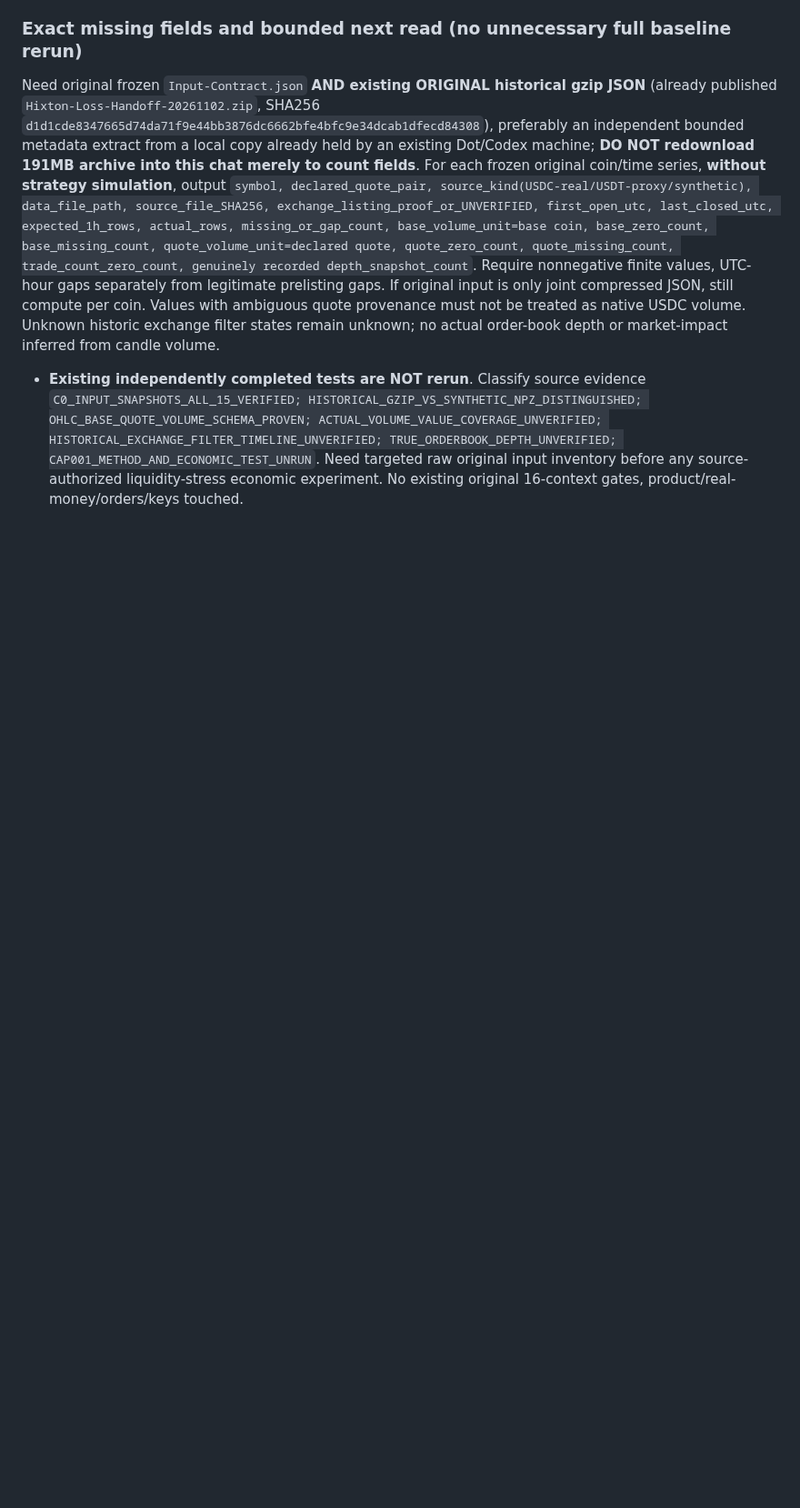
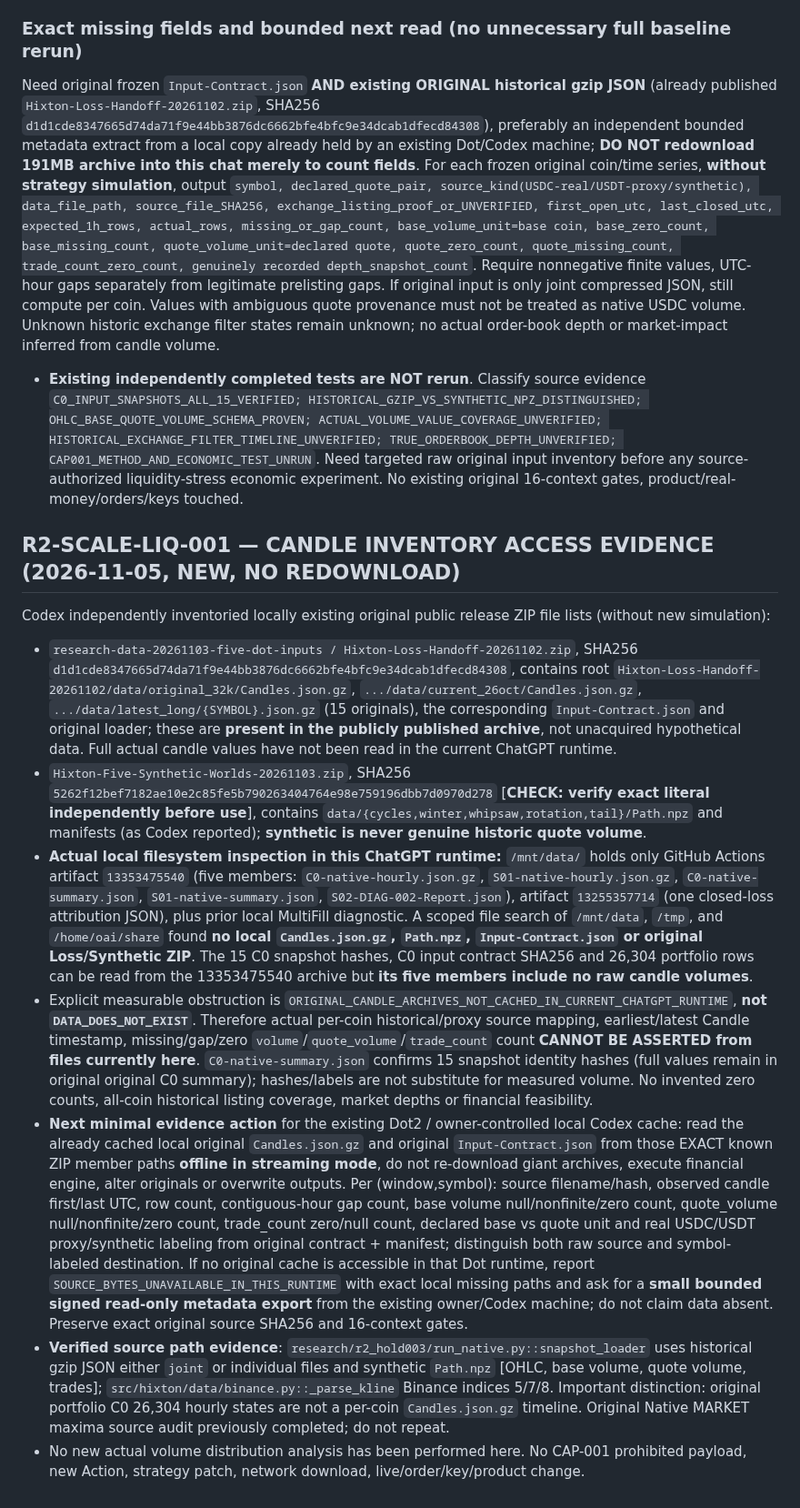
Before and after one commit to 127027/Der-Hixton-von-GPT, a Markdown page: research/r2_s01/CENTRAL-FIVE-DOT-R2-RESEARCH-JOURNAL-20261104.md, the part around the change. Shown at 91% size. Drawn GitHub-style; blank space fills up the shorter version.

Commit message:
research(SCALE-LIQ): verify local cache misses original candle bytes, register exact public ZIP members and bounded per-coin volume audit requirements without inventing zero counts

```diff
--- a/research/r2_s01/CENTRAL-FIVE-DOT-R2-RESEARCH-JOURNAL-20261104.md
+++ b/research/r2_s01/CENTRAL-FIVE-DOT-R2-RESEARCH-JOURNAL-20261104.md
@@ -339,3 +339,14 @@ Read-only analytical aggregation of **realized closed-native Trade P&L**, true o
 Need original frozen `Input-Contract.json` **AND existing ORIGINAL historical gzip JSON** (already published `Hixton-Loss-Handoff-20261102.zip`, SHA256 `d1d1cde8347665d74da71f9e44bb3876dc6662bfe4bfc9e34dcab1dfecd84308`), preferably an independent bounded metadata extract from a local copy already held by an existing Dot/Codex machine; **DO NOT redownload 191MB archive into this chat merely to count fields**.
 For each frozen original coin/time series, **without strategy simulation**, output `symbol, declared_quote_pair, source_kind(USDC-real/USDT-proxy/synthetic), data_file_path, source_file_SHA256, exchange_listing_proof_or_UNVERIFIED, first_open_utc, last_closed_utc, expected_1h_rows, actual_rows, missing_or_gap_count, base_volume_unit=base coin, base_zero_count, base_missing_count, quote_volume_unit=declared quote, quote_zero_count, quote_missing_count, trade_count_zero_count, genuinely recorded depth_snapshot_count`. Require nonnegative finite values, UTC-hour gaps separately from legitimate prelisting gaps. If original input is only joint compressed JSON, still compute per coin. Values with ambiguous quote provenance must not be treated as native USDC volume. Unknown historic exchange filter states remain unknown; no actual order-book depth or market-impact inferred from candle volume.
 - **Existing independently completed tests are NOT rerun**. Classify source evidence `C0_INPUT_SNAPSHOTS_ALL_15_VERIFIED; HISTORICAL_GZIP_VS_SYNTHETIC_NPZ_DISTINGUISHED; OHLC_BASE_QUOTE_VOLUME_SCHEMA_PROVEN; ACTUAL_VOLUME_VALUE_COVERAGE_UNVERIFIED; HISTORICAL_EXCHANGE_FILTER_TIMELINE_UNVERIFIED; TRUE_ORDERBOOK_DEPTH_UNVERIFIED; CAP001_METHOD_AND_ECONOMIC_TEST_UNRUN`. Need targeted raw original input inventory before any source-authorized liquidity-stress economic experiment. No existing original 16-context gates, product/real-money/orders/keys touched.
+
+
+## R2-SCALE-LIQ-001 — CANDLE INVENTORY ACCESS EVIDENCE (2026-11-05, NEW, NO REDOWNLOAD)
+Codex independently inventoried locally existing original public release ZIP file lists (without new simulation):
+- `research-data-20261103-five-dot-inputs / Hixton-Loss-Handoff-20261102.zip`, SHA256 `d1d1cde8347665d74da71f9e44bb3876dc6662bfe4bfc9e34dcab1dfecd84308`, contains root `Hixton-Loss-Handoff-20261102/data/original_32k/Candles.json.gz`, `.../data/current_26oct/Candles.json.gz`, `.../data/latest_long/{SYMBOL}.json.gz` (15 originals), the corresponding `Input-Contract.json` and original loader; these are **present in the publicly published archive**, not unacquired hypothetical data. Full actual candle values have not been read in the current ChatGPT runtime.
+- `Hixton-Five-Synthetic-Worlds-20261103.zip`, SHA256 `5262f12bef7182ae10e2c85fe5b790263404764e98e759196dbb7d0970d278` [**CHECK: verify exact literal independently before use**], contains `data/{cycles,winter,whipsaw,rotation,tail}/Path.npz` and manifests (as Codex reported); **synthetic is never genuine historic quote volume**.
+- **Actual local filesystem inspection in this ChatGPT runtime:** `/mnt/data/` holds only GitHub Actions artifact `13353475540` (five members: `C0-native-hourly.json.gz`, `S01-native-hourly.json.gz`, `C0-native-summary.json`, `S01-native-summary.json`, `S02-DIAG-002-Report.json`), artifact `13255357714` (one closed-loss attribution JSON), plus prior local MultiFill diagnostic. A scoped file search of `/mnt/data`, `/tmp`, and `/home/oai/share` found **no local `Candles.json.gz`, `Path.npz`, `Input-Contract.json` or original Loss/Synthetic ZIP**. The 15 C0 snapshot hashes, C0 input contract SHA256 and 26,304 portfolio rows can be read from the 13353475540 archive but **its five members include no raw candle volumes**.
+- Explicit measurable obstruction is `ORIGINAL_CANDLE_ARCHIVES_NOT_CACHED_IN_CURRENT_CHATGPT_RUNTIME`, **not `DATA_DOES_NOT_EXIST`**. Therefore actual per-coin historical/proxy source mapping, earliest/latest Candle timestamp, missing/gap/zero `volume`/`quote_volume`/`trade_count` count **CANNOT BE ASSERTED from files currently here**. `C0-native-summary.json` confirms 15 snapshot identity hashes (full values remain in original original C0 summary); hashes/labels are not substitute for measured volume. No invented zero counts, all-coin historical listing coverage, market depths or financial feasibility.
+- **Next minimal evidence action** for the existing Dot2 / owner-controlled local Codex cache: read the already cached local original `Candles.json.gz` and original `Input-Contract.json` from those EXACT known ZIP member paths **offline in streaming mode**, do not re-download giant archives, execute financial engine, alter originals or overwrite outputs. Per (window,symbol): source filename/hash, observed candle first/last UTC, row count, contiguous-hour gap count, base volume null/nonfinite/zero count, quote_volume null/nonfinite/zero count, trade_count zero/null count, declared base vs quote unit and real USDC/USDT proxy/synthetic labeling from original contract + manifest; distinguish both raw source and symbol-labeled destination. If no original cache is accessible in that Dot runtime, report `SOURCE_BYTES_UNAVAILABLE_IN_THIS_RUNTIME` with exact local missing paths and ask for a **small bounded signed read-only metadata export** from the existing owner/Codex machine; do not claim data absent. Preserve exact original source SHA256 and 16-context gates.
+- **Verified source path evidence**: `research/r2_hold003/run_native.py::snapshot_loader` uses historical gzip JSON either `joint` or individual files and synthetic `Path.npz` [OHLC, base volume, quote volume, trades]; `src/hixton/data/binance.py::_parse_kline` Binance indices 5/7/8. Important distinction: original portfolio C0 26,304 hourly states are not a per-coin `Candles.json.gz` timeline. Original Native MARKET maxima source audit previously completed; do not repeat.
+- No new actual volume distribution analysis has been performed here. No CAP-001 prohibited payload, new Action, strategy patch, network download, live/order/key/product change.
```
